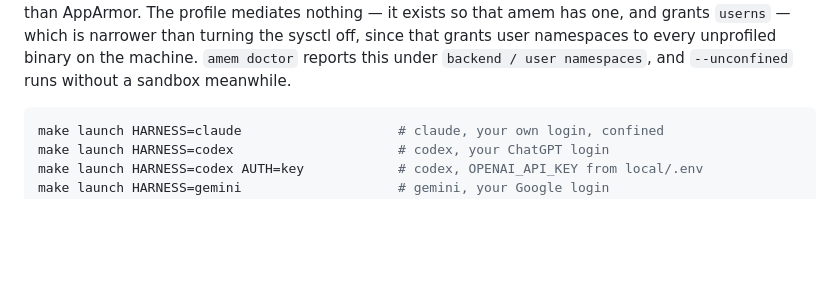
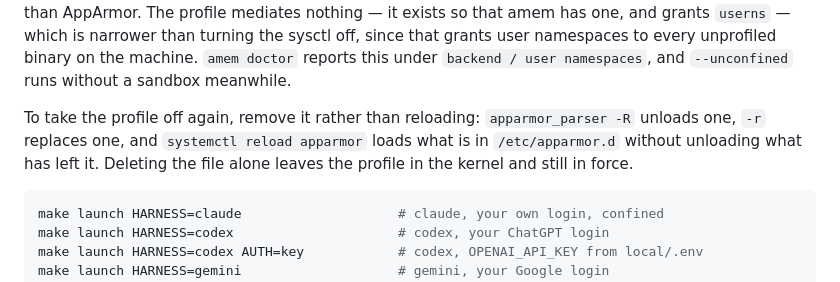
Before and after one commit to apache/tooling-memory, a Markdown page: local/README.md, the part around the change. GitHub-like rendering; blank space fills up the shorter version.

Commit message:
docs: how to take the AppArmor profile off again
Deleting /etc/apparmor.d/amem and reloading does not unload it. `systemctl reload
apparmor` loads what is in the directory and leaves profiles already in the kernel
alone, so the profile stays in force with no file behind it -- which looks exactly
like the check being broken when you are trying to confirm it reports a host
without the profile correctly. `apparmor_parser -R` is the one that unloads.

````diff
--- a/local/README.md
+++ b/local/README.md
@@ -26,6 +26,11 @@ that amem has one, and grants `userns` — which is narrower than turning the sy
 since that grants user namespaces to every unprofiled binary on the machine.
 `amem doctor` reports this under `backend / user namespaces`, and `--unconfined` runs
 without a sandbox meanwhile.
+
+To take the profile off again, remove it rather than reloading: `apparmor_parser -R`
+unloads one, `-r` replaces one, and `systemctl reload apparmor` loads what is in
+`/etc/apparmor.d` without unloading what has left it. Deleting the file alone leaves the
+profile in the kernel and still in force.
 
 ```sh
 make launch HARNESS=claude                    # claude, your own login, confined
````
